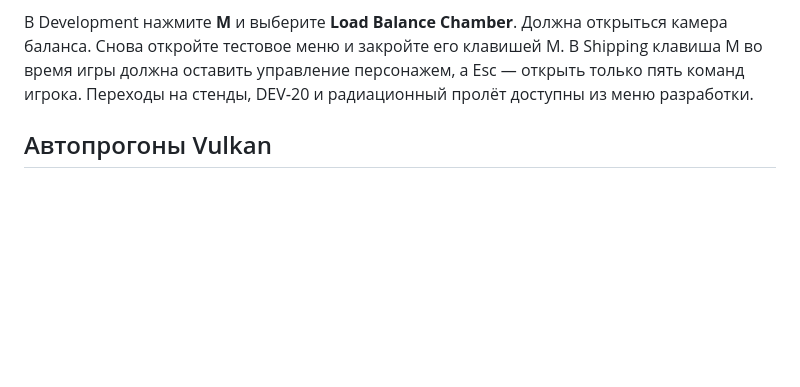
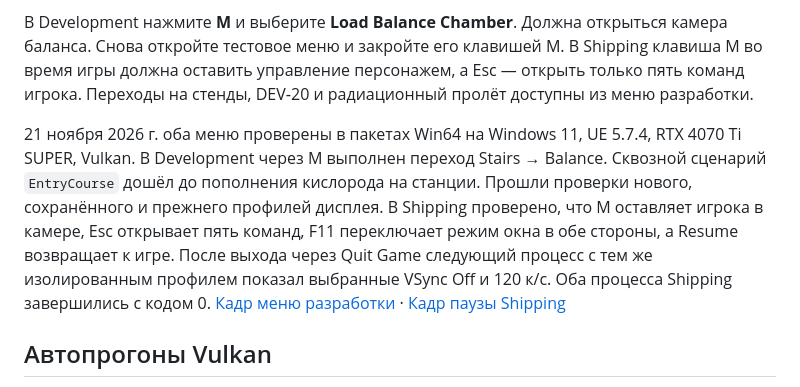
Before and after one commit to hhypest/abandoned, a Markdown page: Docs/Testing.md, the part around the change. Drawn GitHub-style; blank space fills up the shorter version.

Commit message:
Зафиксировать приёмку меню Development и Shipping на Vulkan

```diff
--- a/Docs/Testing.md
+++ b/Docs/Testing.md
@@ -28,6 +28,8 @@
 В отдельном игровом окне нажмите **Esc**. Мир должен остановиться, а фокус перейти на **Resume**. В меню доступны продолжение, VSync, лимит кадров, полноэкранный режим и выход. Проверьте, что Esc и Resume возвращают управление персонажем, а повторное открытие сохраняет выбранные настройки.
 
 В Development нажмите **M** и выберите **Load Balance Chamber**. Должна открыться камера баланса. Снова откройте тестовое меню и закройте его клавишей M. В Shipping клавиша M во время игры должна оставить управление персонажем, а Esc — открыть только пять команд игрока. Переходы на стенды, DEV‑20 и радиационный пролёт доступны из меню разработки.
+
+21 ноября 2026 г. оба меню проверены в пакетах Win64 на Windows 11, UE 5.7.4, RTX 4070 Ti SUPER, Vulkan. В Development через M выполнен переход Stairs → Balance. Сквозной сценарий `EntryCourse` дошёл до пополнения кислорода на станции. Прошли проверки нового, сохранённого и прежнего профилей дисплея. В Shipping проверено, что M оставляет игрока в камере, Esc открывает пять команд, F11 переключает режим окна в обе стороны, а Resume возвращает к игре. После выхода через Quit Game следующий процесс с тем же изолированным профилем показал выбранные VSync Off и 120 к/с. Оба процесса Shipping завершились с кодом 0. [Кадр меню разработки](Images/A08-Development-Menu.jpg) · [Кадр паузы Shipping](Images/A08-Shipping-Pause.jpg)
 
 ## Автопрогоны Vulkan
 
```
Also changed, not shown: Docs/AuditProgress.md (+15 -3 lines), Docs/Images/A08-Development-Menu.jpg (added), Docs/Images/A08-Shipping-Pause.jpg (added).
